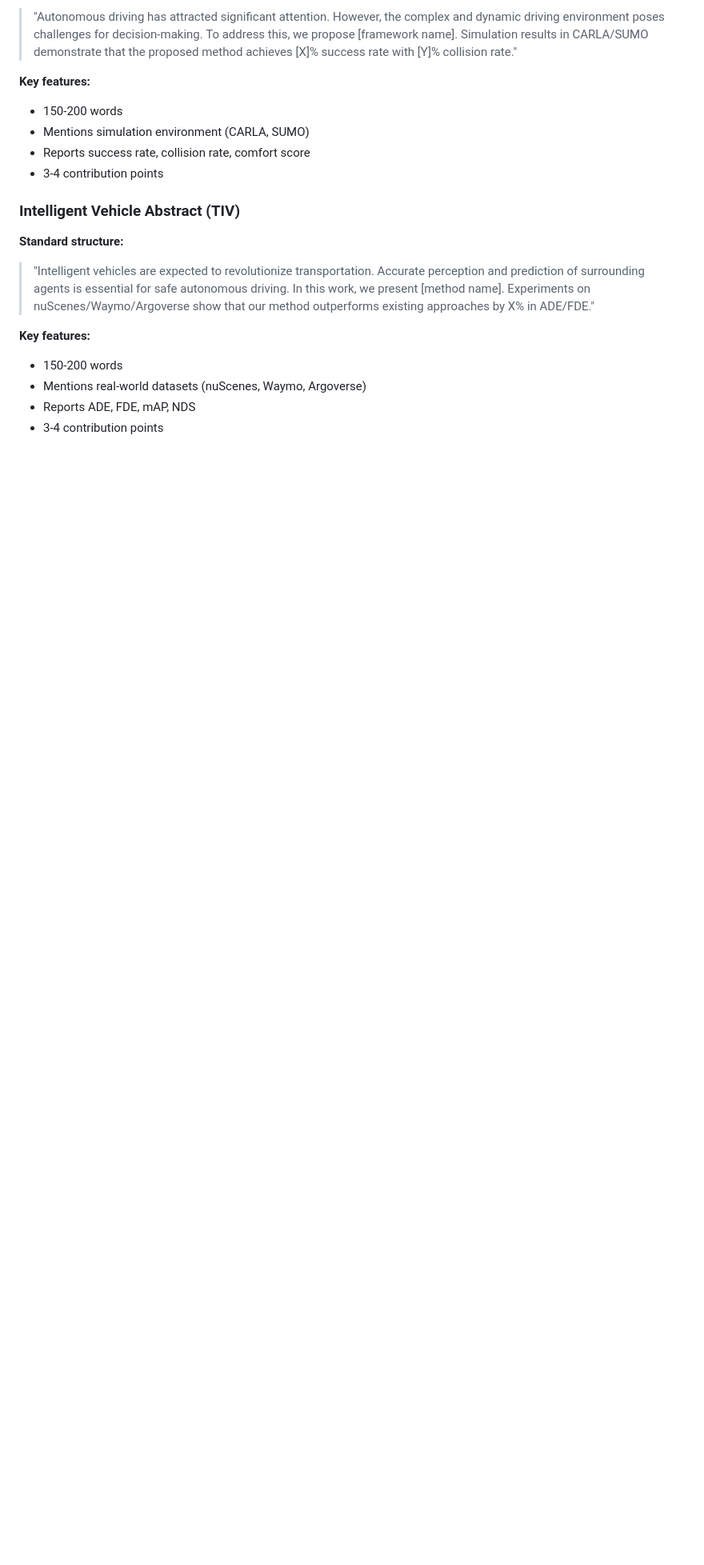
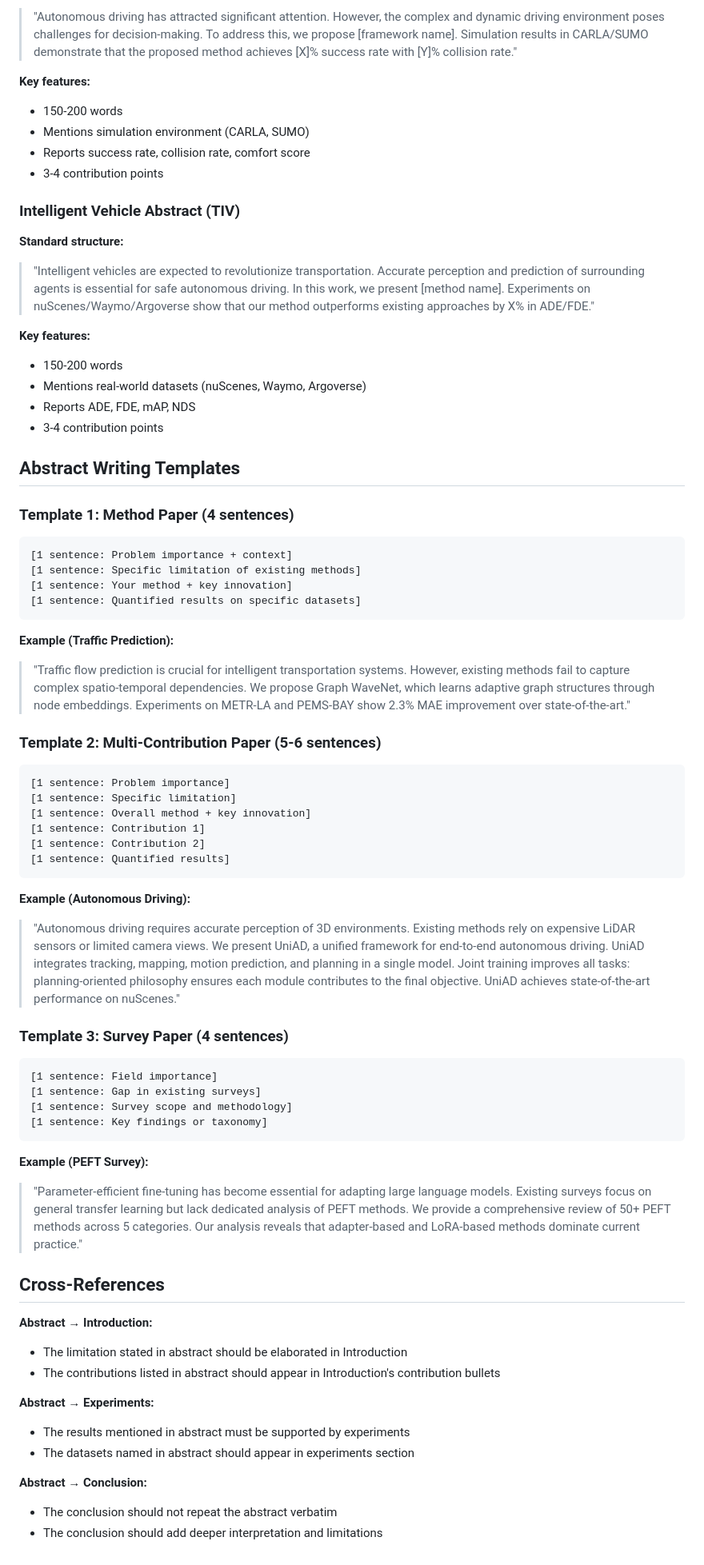
Before and after one commit to ahouyun/paper-workbench, a Markdown page: references/sections/abstract.md, the part around the change. Shown at 80% size. Rendered like a GitHub page; blank space fills up the shorter version.

Commit message:
feat: enhance abstract guide with templates and cross-references
Added:
- 3 writing templates (method, multi-contribution, survey)
- Real-world examples for each template
- Cross-references to other section guides
- Total abstract.md now 261 lines

Co-Authored-By: Claude <noreply@anthropic.com>

````diff
--- a/references/sections/abstract.md
+++ b/references/sections/abstract.md
@@ -205,3 +205,57 @@ Unsafe patterns when evidence is missing:
 - Mentions real-world datasets (nuScenes, Waymo, Argoverse)
 - Reports ADE, FDE, mAP, NDS
 - 3-4 contribution points
+
+## Abstract Writing Templates
+
+### Template 1: Method Paper (4 sentences)
+
+```
+[1 sentence: Problem importance + context]
+[1 sentence: Specific limitation of existing methods]
+[1 sentence: Your method + key innovation]
+[1 sentence: Quantified results on specific datasets]
+```
+
+**Example (Traffic Prediction):**
+> "Traffic flow prediction is crucial for intelligent transportation systems. However, existing methods fail to capture complex spatio-temporal dependencies. We propose Graph WaveNet, which learns adaptive graph structures through node embeddings. Experiments on METR-LA and PEMS-BAY show 2.3% MAE improvement over state-of-the-art."
+
+### Template 2: Multi-Contribution Paper (5-6 sentences)
+
+```
+[1 sentence: Problem importance]
+[1 sentence: Specific limitation]
+[1 sentence: Overall method + key innovation]
+[1 sentence: Contribution 1]
+[1 sentence: Contribution 2]
+[1 sentence: Quantified results]
+```
+
+**Example (Autonomous Driving):**
+> "Autonomous driving requires accurate perception of 3D environments. Existing methods rely on expensive LiDAR sensors or limited camera views. We present UniAD, a unified framework for end-to-end autonomous driving. UniAD integrates tracking, mapping, motion prediction, and planning in a single model. Joint training improves all tasks: planning-oriented philosophy ensures each module contributes to the final objective. UniAD achieves state-of-the-art performance on nuScenes."
+
+### Template 3: Survey Paper (4 sentences)
+
+```
+[1 sentence: Field importance]
+[1 sentence: Gap in existing surveys]
+[1 sentence: Survey scope and methodology]
+[1 sentence: Key findings or taxonomy]
+```
+
+**Example (PEFT Survey):**
+> "Parameter-efficient fine-tuning has become essential for adapting large language models. Existing surveys focus on general transfer learning but lack dedicated analysis of PEFT methods. We provide a comprehensive review of 50+ PEFT methods across 5 categories. Our analysis reveals that adapter-based and LoRA-based methods dominate current practice."
+
+## Cross-References
+
+**Abstract → Introduction:**
+- The limitation stated in abstract should be elaborated in Introduction
+- The contributions listed in abstract should appear in Introduction's contribution bullets
+
+**Abstract → Experiments:**
+- The results mentioned in abstract must be supported by experiments
+- The datasets named in abstract should appear in experiments section
+
+**Abstract → Conclusion:**
+- The conclusion should not repeat the abstract verbatim
+- The conclusion should add deeper interpretation and limitations
````
